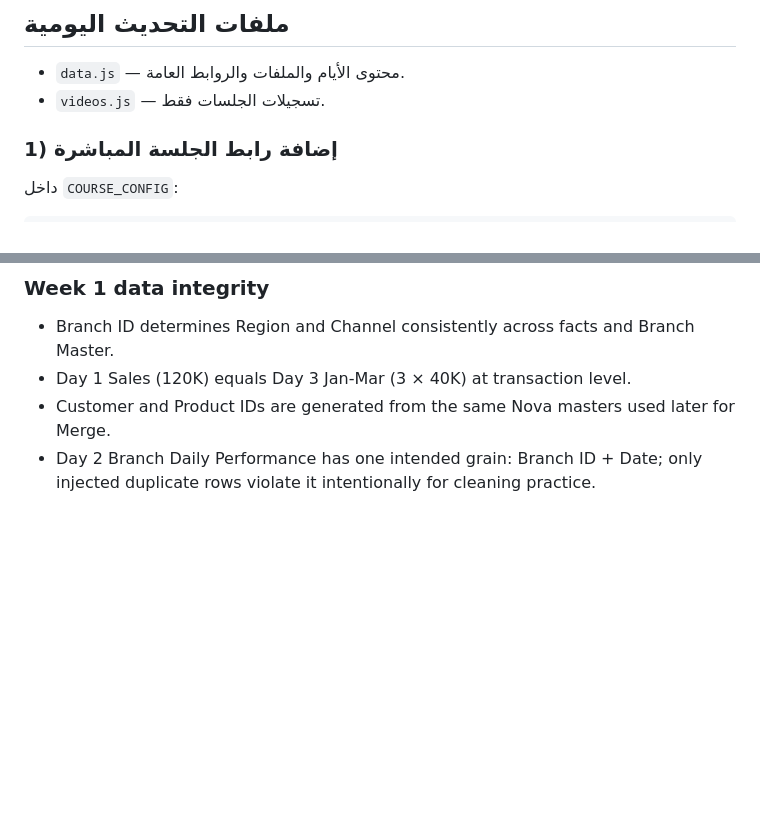
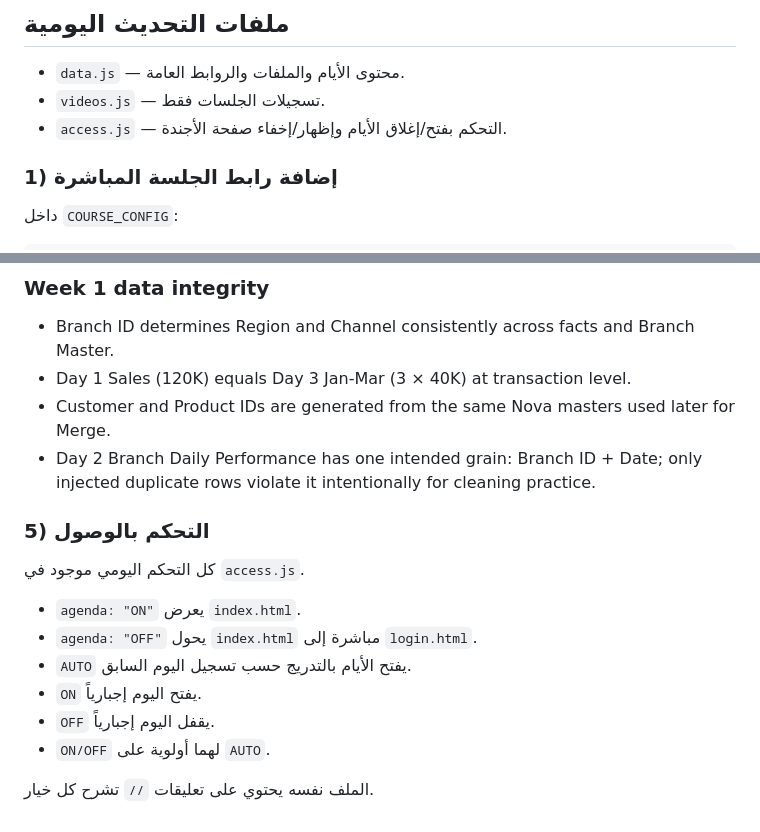
Before and after one commit to BaselGhanem/PowerBi-Intro, a Markdown page: README.md, 2 parts joined by grey strips. Drawn GitHub-style; blank space fills up the shorter version.

Commit message:
Document access controls

```diff
--- a/README.md
+++ b/README.md
@@ -14,6 +14,7 @@
 ## ملفات التحديث اليومية
 - `data.js` — محتوى الأيام والملفات والروابط العامة.
 - `videos.js` — تسجيلات الجلسات فقط.
+- `access.js` — التحكم بفتح/إغلاق الأيام وإظهار/إخفاء صفحة الأجندة.
 
 ### 1) إضافة رابط الجلسة المباشرة
 داخل `COURSE_CONFIG`:
@@ -111,3 +112,16 @@ The case is synthetic and designed so learners from Sales, Finance and Workforce
 - Day 1 Sales (120K) equals Day 3 Jan-Mar (3 × 40K) at transaction level.
 - Customer and Product IDs are generated from the same Nova masters used later for Merge.
 - Day 2 Branch Daily Performance has one intended grain: Branch ID + Date; only injected duplicate rows violate it intentionally for cleaning practice.
+
+
+### 5) التحكم بالوصول
+كل التحكم اليومي موجود في `access.js`.
+
+- `agenda: "ON"` يعرض `index.html`.
+- `agenda: "OFF"` يحول `index.html` مباشرة إلى `login.html`.
+- `AUTO` يفتح الأيام بالتدريج حسب تسجيل اليوم السابق.
+- `ON` يفتح اليوم إجبارياً.
+- `OFF` يقفل اليوم إجبارياً.
+- `ON/OFF` لهما أولوية على `AUTO`.
+
+الملف نفسه يحتوي على تعليقات `//` تشرح كل خيار.
```
